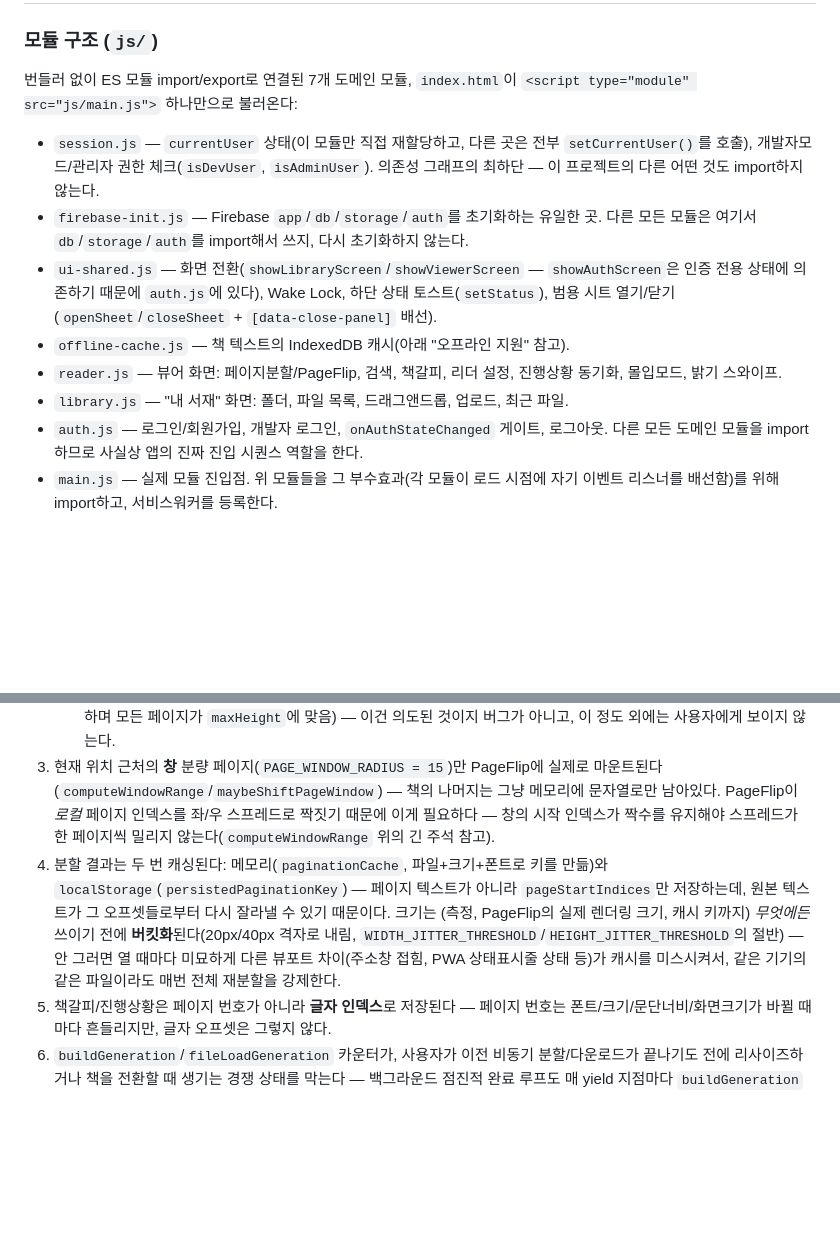
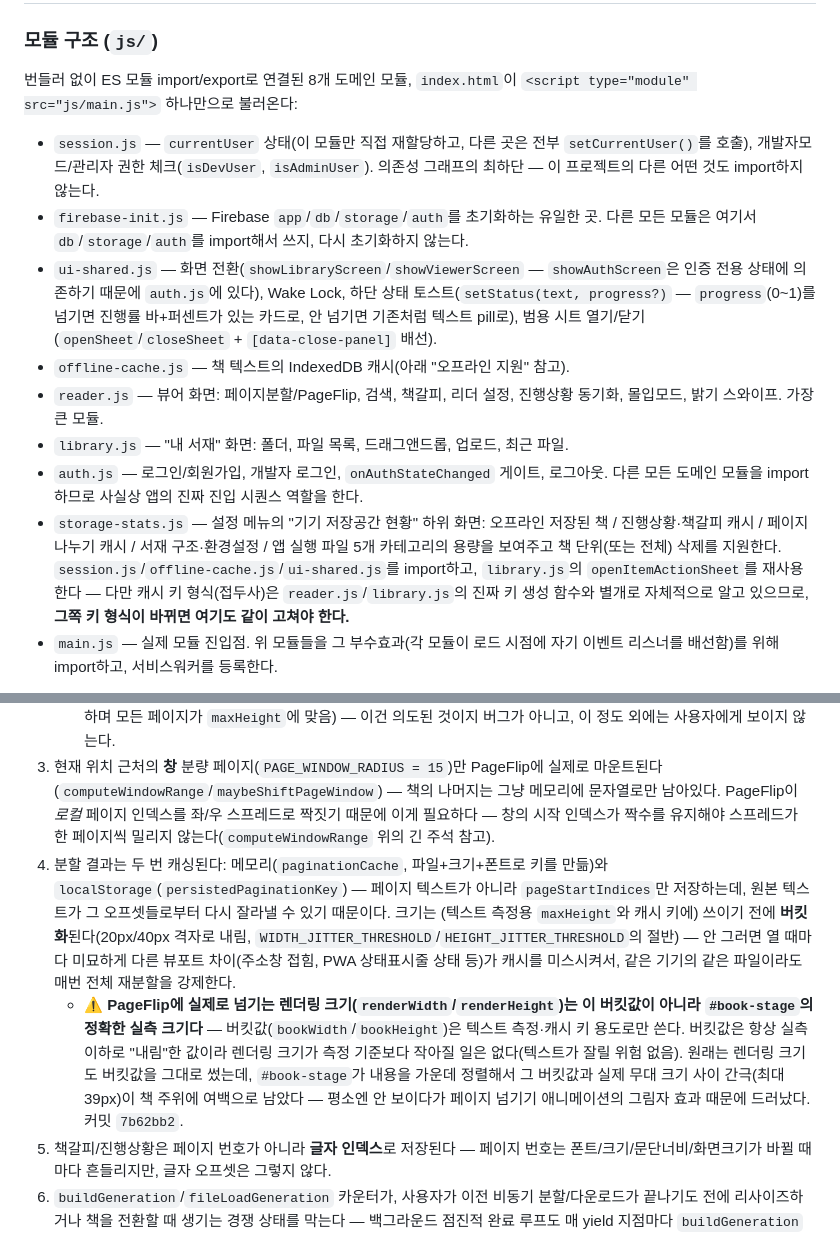
Before and after one commit to oiponik/txt-viewer, a Markdown page: CLAUDE.md, 2 parts joined by grey strips. Rendered like a GitHub page; blank space fills up the shorter version.

Commit message:
Audit CLAUDE.md against current code, fix two stale claims
Cross-checked every concrete claim in the Architecture section (module
list, function/constant names, thresholds, IDs) against the actual
current source. Found and fixed two real inaccuracies:

- Module graph said "7 domain modules" and never mentioned
  storage-stats.js at all (added later, commit e6acd93, but the graph
  was never updated) -- now 8, with a description of what it imports
  and its standalone cache-key-format coupling. Also notes ui-shared.js's
  setStatus(text, progress) signature (added in f2a7e49).
- Reading pipeline point 4 claimed pagination-cache bucketing applies
  to "measurement, PageFlip's actual render size, and the cache key" --
  no longer true since 7b62bb2/2b0490d: PageFlip's render size now uses
  the exact unbucketed stage size (renderWidth/renderHeight), only
  measurement and the cache key stay bucketed. Added as a sub-point
  with the why (previously the bucket shortfall around #book-stage
  showed as a gap around the book during flip animation).

Everything else checked out accurate: PAGE_WINDOW_RADIUS=15,
OFFLINE_CACHE_BYTES_LIMIT=500MB, the 900px mobile/pc threshold, the
4000ms auth timeout, admin email, DEV_USER_UID, manifest.json's
display/background_color, and ~15 function/constant names referenced
throughout Reading pipeline/Offline support all still match the
current source verbatim.

```diff
--- a/CLAUDE.md
+++ b/CLAUDE.md
@@ -18,15 +18,16 @@ Bookify — 로그인한 사용자가 `.txt` 파일을 업로드해서 페이지
 
 ### 모듈 구조 (`js/`)
 
-번들러 없이 ES 모듈 import/export로 연결된 7개 도메인 모듈, `index.html`이 `<script type="module" src="js/main.js">` 하나만으로 불러온다:
+번들러 없이 ES 모듈 import/export로 연결된 8개 도메인 모듈, `index.html`이 `<script type="module" src="js/main.js">` 하나만으로 불러온다:
 
 - `session.js` — `currentUser` 상태(이 모듈만 직접 재할당하고, 다른 곳은 전부 `setCurrentUser()`를 호출), 개발자모드/관리자 권한 체크(`isDevUser`, `isAdminUser`). 의존성 그래프의 최하단 — 이 프로젝트의 다른 어떤 것도 import하지 않는다.
 - `firebase-init.js` — Firebase `app`/`db`/`storage`/`auth`를 초기화하는 유일한 곳. 다른 모든 모듈은 여기서 `db`/`storage`/`auth`를 import해서 쓰지, 다시 초기화하지 않는다.
-- `ui-shared.js` — 화면 전환(`showLibraryScreen`/`showViewerScreen` — `showAuthScreen`은 인증 전용 상태에 의존하기 때문에 `auth.js`에 있다), Wake Lock, 하단 상태 토스트(`setStatus`), 범용 시트 열기/닫기(`openSheet`/`closeSheet` + `[data-close-panel]` 배선).
+- `ui-shared.js` — 화면 전환(`showLibraryScreen`/`showViewerScreen` — `showAuthScreen`은 인증 전용 상태에 의존하기 때문에 `auth.js`에 있다), Wake Lock, 하단 상태 토스트(`setStatus(text, progress?)` — `progress`(0~1)를 넘기면 진행률 바+퍼센트가 있는 카드로, 안 넘기면 기존처럼 텍스트 pill로), 범용 시트 열기/닫기(`openSheet`/`closeSheet` + `[data-close-panel]` 배선).
 - `offline-cache.js` — 책 텍스트의 IndexedDB 캐시(아래 "오프라인 지원" 참고).
-- `reader.js` — 뷰어 화면: 페이지분할/PageFlip, 검색, 책갈피, 리더 설정, 진행상황 동기화, 몰입모드, 밝기 스와이프.
+- `reader.js` — 뷰어 화면: 페이지분할/PageFlip, 검색, 책갈피, 리더 설정, 진행상황 동기화, 몰입모드, 밝기 스와이프. 가장 큰 모듈.
 - `library.js` — "내 서재" 화면: 폴더, 파일 목록, 드래그앤드롭, 업로드, 최근 파일.
 - `auth.js` — 로그인/회원가입, 개발자 로그인, `onAuthStateChanged` 게이트, 로그아웃. 다른 모든 도메인 모듈을 import하므로 사실상 앱의 진짜 진입 시퀀스 역할을 한다.
+- `storage-stats.js` — 설정 메뉴의 "기기 저장공간 현황" 하위 화면: 오프라인 저장된 책 / 진행상황·책갈피 캐시 / 페이지 나누기 캐시 / 서재 구조·환경설정 / 앱 실행 파일 5개 카테고리의 용량을 보여주고 책 단위(또는 전체) 삭제를 지원한다. `session.js`/`offline-cache.js`/`ui-shared.js`를 import하고, `library.js`의 `openItemActionSheet`를 재사용한다 — 다만 캐시 키 형식(접두사)은 `reader.js`/`library.js`의 진짜 키 생성 함수와 별개로 자체적으로 알고 있으므로, **그쪽 키 형식이 바뀌면 여기도 같이 고쳐야 한다.**
 - `main.js` — 실제 모듈 진입점. 위 모듈들을 그 부수효과(각 모듈이 로드 시점에 자기 이벤트 리스너를 배선함)를 위해 import하고, 서비스워커를 등록한다.
 
 **`library.js`와 `reader.js`는 서로를 import한다** — 의도된 순환 의존성이다. `library.js`는 목록 행에서 책을 열기 위해 `reader.js`의 `loadFileFromStorage`/`loadDevTestFile`가 필요하고, `reader.js`는 열린 파일을 목록에서 강조 표시하기 위해 `library.js`의 `markActiveFileRow`가 필요하다. 모든 상호 호출이 이벤트 핸들러나 비동기 함수 안에서만 일어나고 모듈 최상위에서는 절대 일어나지 않기 때문에 ES 모듈 스펙상 안전하다.
@@ -57,7 +58,8 @@ Bookify — 로그인한 사용자가 `.txt` 파일을 업로드해서 페이지
 2. **캐시가 없을 때(cold-cache)의 분할은 "0부터 끝까지"가 아니라 양방향·점진적이다.** 캐시 미스 시, `buildInitialWindowSplit`이 먼저 이어보기 위치(`currentLastCharIndex`, 새 책이면 0)를 기준으로 창(≤ `PAGE_WINDOW_RADIUS*2+1`페이지) 분량만 그 원점에서 뒤로*와* 앞으로 나눠서, 첫 페이지가 책 크기와 무관하게 창 크기만큼의 시간 안에 뜨게 한다. `continuePaginationInBackground`가 그 뒤로 화면을 막지 않고 양쪽 방향으로 계속 바깥으로 나누면서, 살아있는 `pageStartIndices`/`allTextPages` 배열에 `prepend`/`append`한다(앞에 붙이는 건 이미 추적 중인 모든 인덱스 — `windowStartIndex`/`windowEndIndex`/`currentDisplayedGlobalPage` — 를 1씩 밀어서 보정해야 한다). `pendingBackwardDone`/`pendingForwardDone`(`isPaginationPending()` 참고)이 각 방향이 책의 진짜 시작/끝에 도달했는지 추적한다. 대기 중일 때는: 페이지 슬라이더가 비활성화되고 "계산 중..."을 보여주며(대략치 표시 안 함), 검색도 비활성화되고(`updateSearchAvailability`), 아직 안 알려진 영역으로 넘기려 하면 에러 대신 "아직 준비 중" 상태를 보여준다(`goToNextPage`/`jumpToPrevPage`의 경계 가드). *완전히* 끝난 분할(양방향 다 끝남)만 캐시에 저장된다 — 부분 결과를 캐싱하면 다음에 열 때 더 작은 책처럼 보이므로 절대 캐싱하지 않는다.
    - ⚠️ 양방향 분할은 같은 책을 순수하게 처음부터 끝까지 정방향으로 분할했을 가상의 결과와 **바이트 단위로 동일하지 않다** — 워드랩이 페이지가 정확히 어디서 시작하는지에 민감해서, 이어보기 원점 근처의 경계가 왼쪽에서 오른쪽으로 쭉 훑었을 때 골랐을 위치와 최대 몇십 자 정도 어긋날 수 있다. 둘 다 똑같이 *유효한* 분할이다(검증됨: 빈틈 없고 단조증가하며 모든 페이지가 `maxHeight`에 맞음) — 이건 의도된 것이지 버그가 아니고, 이 정도 외에는 사용자에게 보이지 않는다.
 3. 현재 위치 근처의 **창** 분량 페이지(`PAGE_WINDOW_RADIUS = 15`)만 PageFlip에 실제로 마운트된다(`computeWindowRange`/`maybeShiftPageWindow`) — 책의 나머지는 그냥 메모리에 문자열로만 남아있다. PageFlip이 *로컬* 페이지 인덱스를 좌/우 스프레드로 짝짓기 때문에 이게 필요하다 — 창의 시작 인덱스가 짝수를 유지해야 스프레드가 한 페이지씩 밀리지 않는다(`computeWindowRange` 위의 긴 주석 참고).
-4. 분할 결과는 두 번 캐싱된다: 메모리(`paginationCache`, 파일+크기+폰트로 키를 만듦)와 `localStorage`(`persistedPaginationKey`) — 페이지 텍스트가 아니라 `pageStartIndices`만 저장하는데, 원본 텍스트가 그 오프셋들로부터 다시 잘라낼 수 있기 때문이다. 크기는 (측정, PageFlip의 실제 렌더링 크기, 캐시 키까지) *무엇에든* 쓰이기 전에 **버킷화**된다(20px/40px 격자로 내림, `WIDTH_JITTER_THRESHOLD`/`HEIGHT_JITTER_THRESHOLD`의 절반) — 안 그러면 열 때마다 미묘하게 다른 뷰포트 차이(주소창 접힘, PWA 상태표시줄 상태 등)가 캐시를 미스시켜서, 같은 기기의 같은 파일이라도 매번 전체 재분할을 강제한다.
+4. 분할 결과는 두 번 캐싱된다: 메모리(`paginationCache`, 파일+크기+폰트로 키를 만듦)와 `localStorage`(`persistedPaginationKey`) — 페이지 텍스트가 아니라 `pageStartIndices`만 저장하는데, 원본 텍스트가 그 오프셋들로부터 다시 잘라낼 수 있기 때문이다. 크기는 (텍스트 측정용 `maxHeight`와 캐시 키에) 쓰이기 전에 **버킷화**된다(20px/40px 격자로 내림, `WIDTH_JITTER_THRESHOLD`/`HEIGHT_JITTER_THRESHOLD`의 절반) — 안 그러면 열 때마다 미묘하게 다른 뷰포트 차이(주소창 접힘, PWA 상태표시줄 상태 등)가 캐시를 미스시켜서, 같은 기기의 같은 파일이라도 매번 전체 재분할을 강제한다.
+   - ⚠️ **PageFlip에 실제로 넘기는 렌더링 크기(`renderWidth`/`renderHeight`)는 이 버킷값이 아니라 `#book-stage`의 정확한 실측 크기다** — 버킷값(`bookWidth`/`bookHeight`)은 텍스트 측정·캐시 키 용도로만 쓴다. 버킷값은 항상 실측 이하로 "내림"한 값이라 렌더링 크기가 측정 기준보다 작아질 일은 없다(텍스트가 잘릴 위험 없음). 원래는 렌더링 크기도 버킷값을 그대로 썼는데, `#book-stage`가 내용을 가운데 정렬해서 그 버킷값과 실제 무대 크기 사이 간극(최대 39px)이 책 주위에 여백으로 남았다 — 평소엔 안 보이다가 페이지 넘기기 애니메이션의 그림자 효과 때문에 드러났다. 커밋 `7b62bb2`.
 5. 책갈피/진행상황은 페이지 번호가 아니라 **글자 인덱스**로 저장된다 — 페이지 번호는 폰트/크기/문단너비/화면크기가 바뀔 때마다 흔들리지만, 글자 오프셋은 그렇지 않다.
 6. `buildGeneration`/`fileLoadGeneration` 카운터가, 사용자가 이전 비동기 분할/다운로드가 끝나기도 전에 리사이즈하거나 책을 전환할 때 생기는 경쟁 상태를 막는다 — 백그라운드 점진적 완료 루프도 매 yield 지점마다 `buildGeneration`을 확인해서, 리사이즈/책전환이 라이브 배열을 망가뜨리는 대신 깔끔하게 오래된 진행 중이던 분할을 포기하게 한다.
 
```
